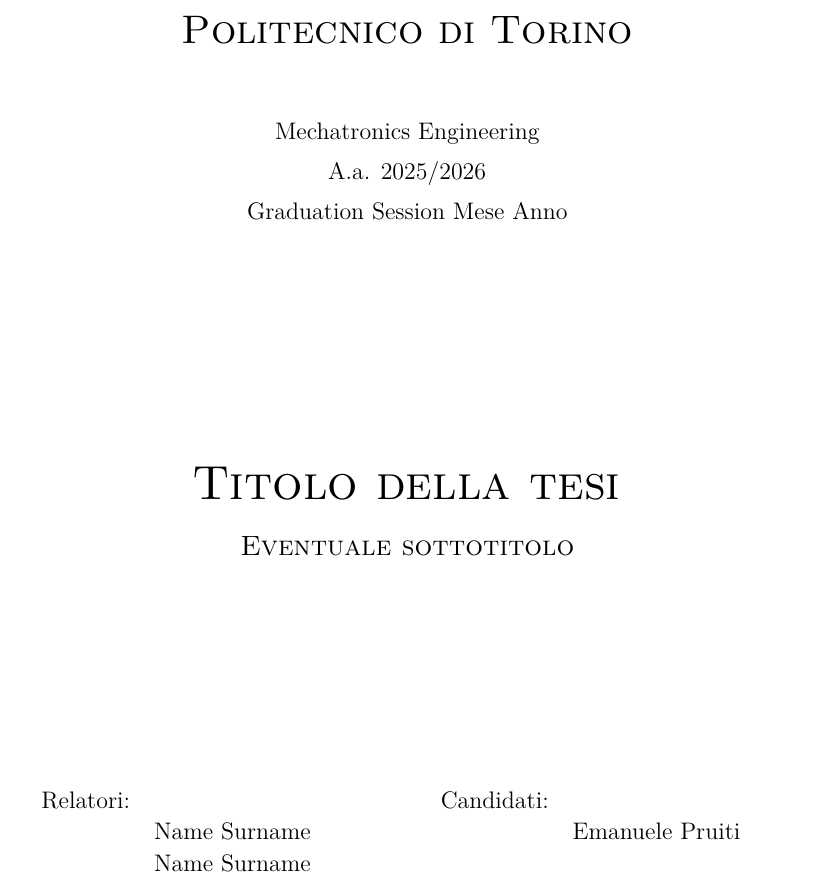
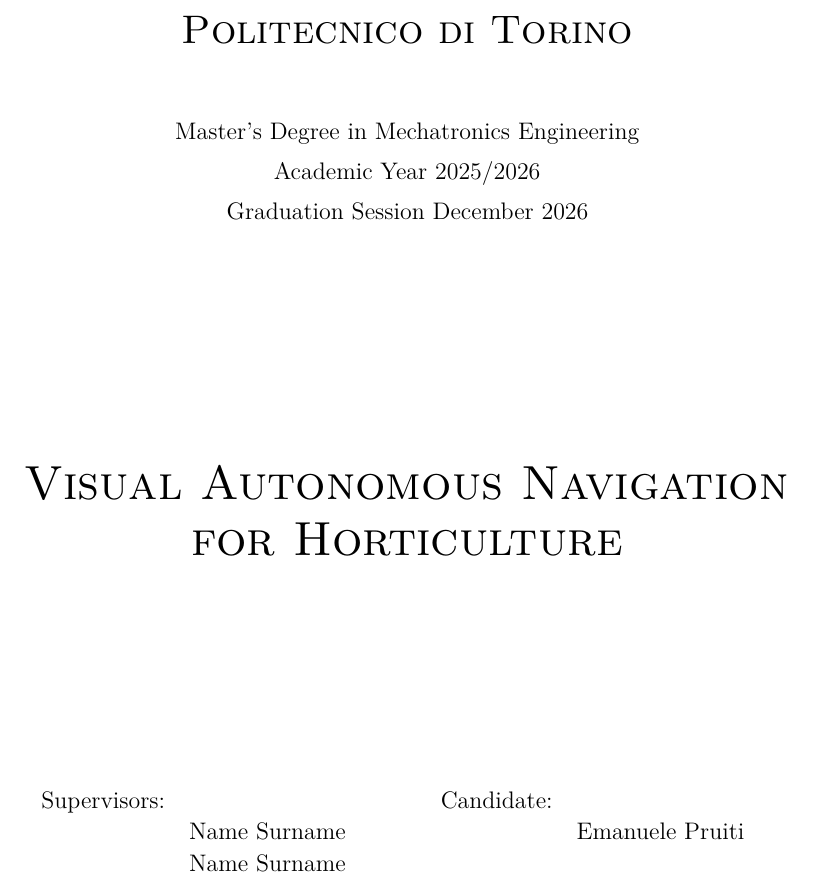
Before and after one commit to Pruitz/Thesis, a LaTeX thesis (Thesis_EmanuelePruiti/thesis.tex, which reads Thesis_EmanuelePruiti/common/thesis_info.tex): part of page 1 of 94, cut so that both start at the same text. Compiled offline with pdfLaTeX.

Commit message:
Aggiorna titolo tesi e sessione di laurea a Dicembre 2026 nel frontespizio

```diff
--- a/Thesis_EmanuelePruiti/common/thesis_info.tex
+++ b/Thesis_EmanuelePruiti/common/thesis_info.tex
@@ -1,6 +1,6 @@
 % change this configuration with your info
-\newcommand{\thesistitle}{Titolo della tesi}
-\newcommand{\thesissubtitle}{Eventuale sottotitolo} % not strictly necessary, leave empty if not needed
+\newcommand{\thesistitle}{Visual Autonomous Navigation\\for Horticulture}
+\newcommand{\thesissubtitle}{} % not strictly necessary, leave empty if not needed
 \newcommand{\thesiscandidatename}{Emanuele}
 \newcommand{\thesiscandidatesurname}{Pruiti}
 \newcommand{\thesissupervisoronename}{Name}
@@ -9,9 +9,9 @@
 \newcommand{\thesissupervisortwosurname}{Surname}
 \newcommand{\thesissupervisorthreename}{Name}
 \newcommand{\thesissupervisorthreesurname}{Surname}
-\newcommand{\thesisdate}{Mese Anno}
-\newcommand{\thesiscourse}{Mechatronics Engineering}
-\newcommand{\academicYear}{A.a. 2025/2026}
+\newcommand{\thesisdate}{December 2026}
+\newcommand{\thesiscourse}{Master's Degree in Mechatronics Engineering}
+\newcommand{\academicYear}{Academic Year 2025/2026}
 \newcommand{\thesisuniversity}{Politecnico di Torino}
-\newcommand{\thesiscandidatetext}{Candidati}
-\newcommand{\thesissupervisortext}{Relatori}
+\newcommand{\thesiscandidatetext}{Candidate}
+\newcommand{\thesissupervisortext}{Supervisors}
```
Also changed, not shown: Thesis_EmanuelePruiti/thesis.pdf.
